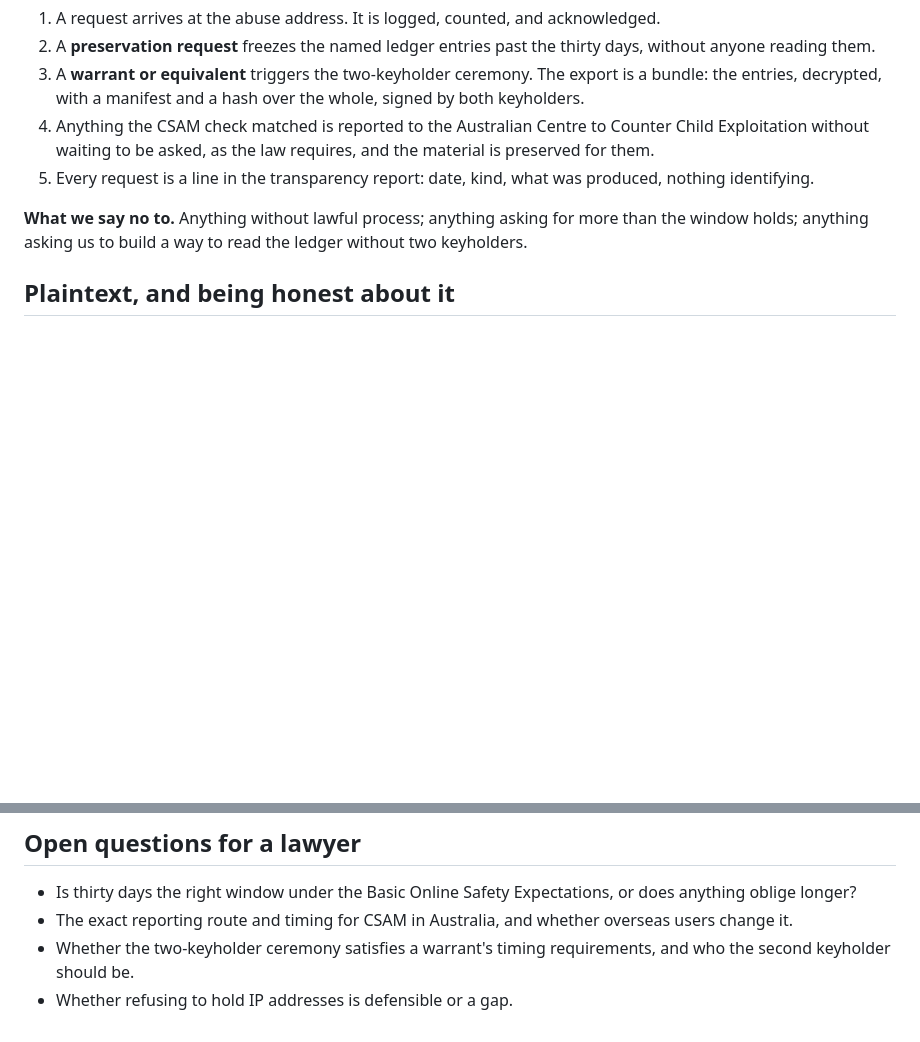
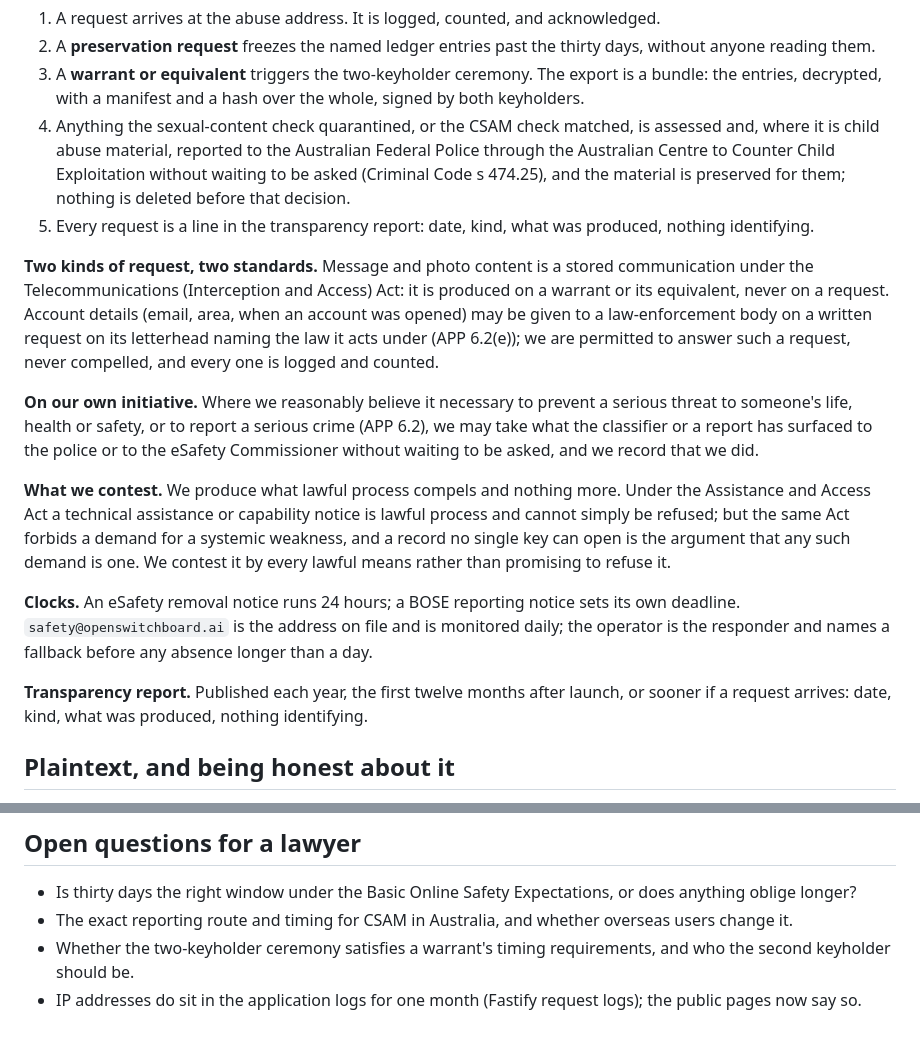
Before and after one commit to openswitchboard-ai/server, a Markdown page: docs/trust-and-safety.md, 2 parts joined by grey strips. Drawn GitHub-style; blank space fills up the shorter version.

Commit message:
docs: runbook after the legal review — two standards, own-initiative disclosure, TOLA, clocks, transparency cadence
Co-Authored-By: Claude Fable 5.1 <noreply@anthropic.com>

```diff
--- a/docs/trust-and-safety.md
+++ b/docs/trust-and-safety.md
@@ -168,15 +168,43 @@ the window.
 3. A **warrant or equivalent** triggers the two-keyholder ceremony. The export
    is a bundle: the entries, decrypted, with a manifest and a hash over the
    whole, signed by both keyholders.
-4. Anything the CSAM check matched is reported to the Australian Centre to
-   Counter Child Exploitation without waiting to be asked, as the law
-   requires, and the material is preserved for them.
+4. Anything the sexual-content check quarantined, or the CSAM check matched,
+   is assessed and, where it is child abuse material, reported to the
+   Australian Federal Police through the Australian Centre to Counter Child
+   Exploitation without waiting to be asked (Criminal Code s 474.25), and the
+   material is preserved for them; nothing is deleted before that decision.
 5. Every request is a line in the transparency report: date, kind, what was
    produced, nothing identifying.
 
-**What we say no to.** Anything without lawful process; anything asking for
-more than the window holds; anything asking us to build a way to read the
-ledger without two keyholders.
+**Two kinds of request, two standards.** Message and photo content is a stored
+communication under the Telecommunications (Interception and Access) Act: it is
+produced on a warrant or its equivalent, never on a request. Account details
+(email, area, when an account was opened) may be given to a law-enforcement
+body on a written request on its letterhead naming the law it acts under
+(APP 6.2(e)); we are permitted to answer such a request, never compelled, and
+every one is logged and counted.
+
+**On our own initiative.** Where we reasonably believe it necessary to prevent
+a serious threat to someone's life, health or safety, or to report a serious
+crime (APP 6.2), we may take what the classifier or a report has surfaced to
+the police or to the eSafety Commissioner without waiting to be asked, and we
+record that we did.
+
+**What we contest.** We produce what lawful process compels and nothing more.
+Under the Assistance and Access Act a technical assistance or capability
+notice is lawful process and cannot simply be refused; but the same Act
+forbids a demand for a systemic weakness, and a record no single key can open
+is the argument that any such demand is one. We contest it by every lawful
+means rather than promising to refuse it.
+
+**Clocks.** An eSafety removal notice runs 24 hours; a BOSE reporting notice
+sets its own deadline. `safety@openswitchboard.ai` is the address on file and
+is monitored daily; the operator is the responder and names a fallback before
+any absence longer than a day.
+
+**Transparency report.** Published each year, the first twelve months after
+launch, or sooner if a request arrives: date, kind, what was produced, nothing
+identifying.
 
 ## Plaintext, and being honest about it
 
@@ -261,4 +289,5 @@ first month of launch.
   overseas users change it.
 - Whether the two-keyholder ceremony satisfies a warrant's timing
   requirements, and who the second keyholder should be.
-- Whether refusing to hold IP addresses is defensible or a gap.
+- IP addresses do sit in the application logs for one month (Fastify request
+  logs); the public pages now say so.
```
Also changed, not shown: docs/safety.md (+14 -6 lines).
